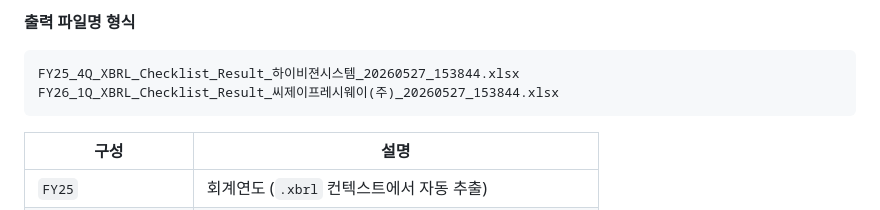
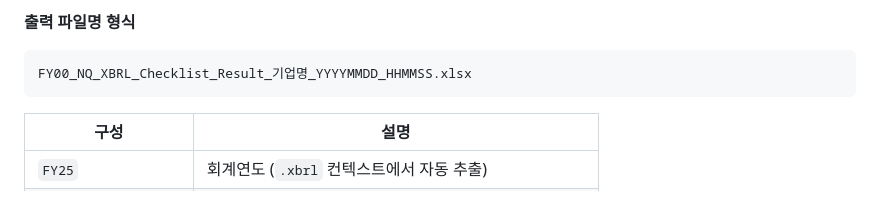
Before and after one commit to EY-BSA/XML_Checklist, a Markdown page: README.md, the part around the change. GitHub-like rendering.

````diff
--- a/README.md
+++ b/README.md
@@ -48,8 +48,7 @@ zip_cleansing/
 **출력 파일명 형식**
 
 ```
-FY25_4Q_XBRL_Checklist_Result_하이비젼시스템_20260527_153844.xlsx
-FY26_1Q_XBRL_Checklist_Result_씨제이프레시웨이(주)_20260527_153844.xlsx
+FY00_NQ_XBRL_Checklist_Result_기업명_YYYYMMDD_HHMMSS.xlsx
 ```
 
 | 구성 | 설명 |
````
